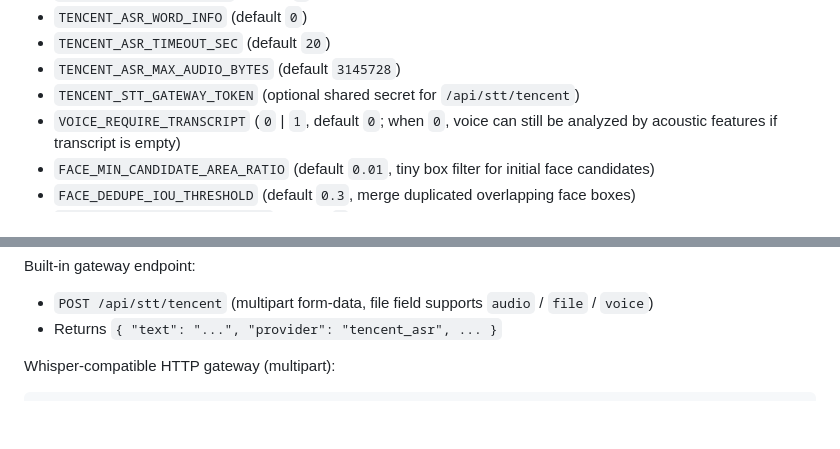
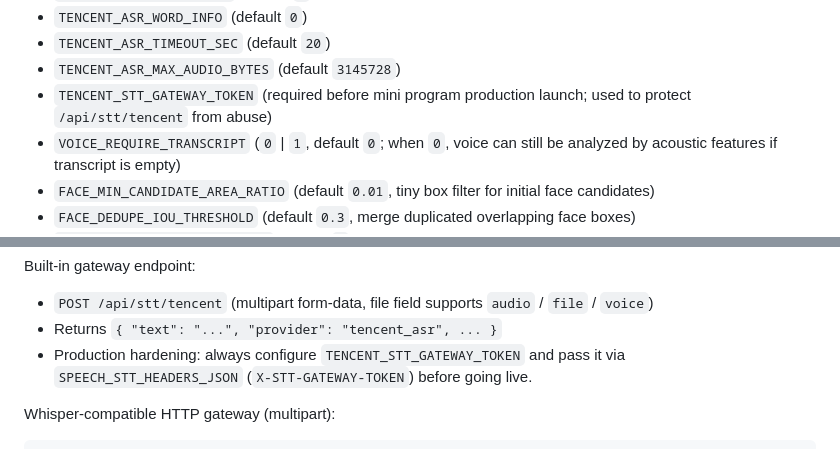
Before and after one commit to babytech/emotion_culture, a Markdown page: services/wechat-api/README.md, 2 parts joined by grey strips. Drawn GitHub-style; blank space fills up the shorter version.

Commit message:
docs: require stt gateway token before mini production go-live

```diff
--- a/services/wechat-api/README.md
+++ b/services/wechat-api/README.md
@@ -134,7 +134,7 @@ Optional:
 - `TENCENT_ASR_WORD_INFO` (default `0`)
 - `TENCENT_ASR_TIMEOUT_SEC` (default `20`)
 - `TENCENT_ASR_MAX_AUDIO_BYTES` (default `3145728`)
-- `TENCENT_STT_GATEWAY_TOKEN` (optional shared secret for `/api/stt/tencent`)
+- `TENCENT_STT_GATEWAY_TOKEN` (required before mini program production launch; used to protect `/api/stt/tencent` from abuse)
 - `VOICE_REQUIRE_TRANSCRIPT` (`0` | `1`, default `0`; when `0`, voice can still be analyzed by acoustic features if transcript is empty)
 - `FACE_MIN_CANDIDATE_AREA_RATIO` (default `0.01`, tiny box filter for initial face candidates)
 - `FACE_DEDUPE_IOU_THRESHOLD` (default `0.3`, merge duplicated overlapping face boxes)
@@ -169,6 +169,7 @@ Built-in gateway endpoint:
 
 - `POST /api/stt/tencent` (multipart form-data, file field supports `audio` / `file` / `voice`)
 - Returns `{ "text": "...", "provider": "tencent_asr", ... }`
+- Production hardening: always configure `TENCENT_STT_GATEWAY_TOKEN` and pass it via `SPEECH_STT_HEADERS_JSON` (`X-STT-GATEWAY-TOKEN`) before going live.
 
 Whisper-compatible HTTP gateway (multipart):
 
```
Also changed, not shown: services/wechat-api/miniprogram-api.md (+1 -0 lines).
